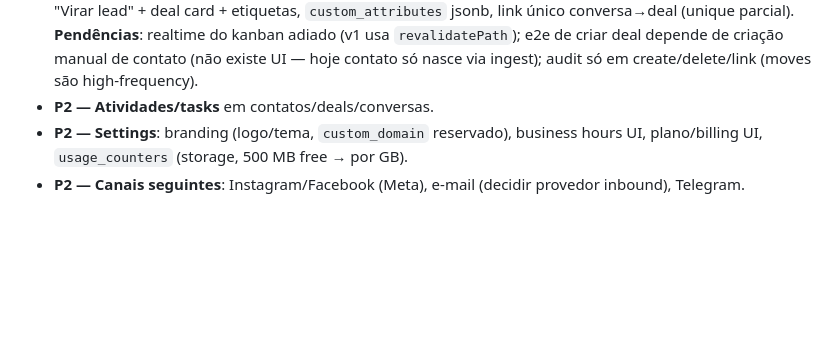
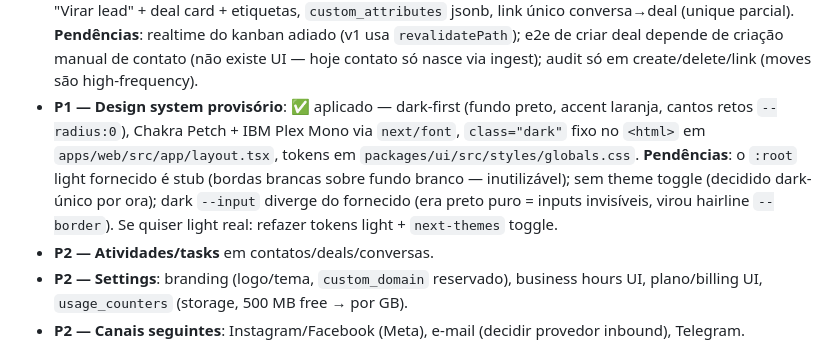
Before and after one commit to JotaSXBR/bosun, a Markdown page: TODO.md, the part around the change. Rendered like a GitHub page; blank space fills up the shorter version.

Commit message:
docs: record provisional theme state and light-palette gap
Generated with [Devin](https://devin.ai)

Co-Authored-By: Devin <158243242+devin-ai-integration[bot]@users.noreply.github.com>

```diff
--- a/TODO.md
+++ b/TODO.md
@@ -158,6 +158,16 @@ Ordem do produto definida pelo fundador: integrações ✅ → multi-atendimento
   adiado (v1 usa `revalidatePath`); e2e de criar deal depende de criação
   manual de contato (não existe UI — hoje contato só nasce via ingest);
   audit só em create/delete/link (moves são high-frequency).
+- **P1 — Design system provisório**: ✅ aplicado — dark-first
+  (fundo preto, accent laranja, cantos retos `--radius:0`), Chakra
+  Petch + IBM Plex Mono via `next/font`, `class="dark"` fixo no
+  `<html>` em `apps/web/src/app/layout.tsx`, tokens em
+  `packages/ui/src/styles/globals.css`. **Pendências**: o `:root`
+  light fornecido é stub (bordas brancas sobre fundo branco —
+  inutilizável); sem theme toggle (decidido dark-único por ora);
+  dark `--input` diverge do fornecido (era preto puro = inputs
+  invisíveis, virou hairline `--border`). Se quiser light real:
+  refazer tokens light + `next-themes` toggle.
 - **P2 — Atividades/tasks** em contatos/deals/conversas.
 - **P2 — Settings**: branding (logo/tema, `custom_domain` reservado),
   business hours UI, plano/billing UI, `usage_counters` (storage, 500 MB
```
